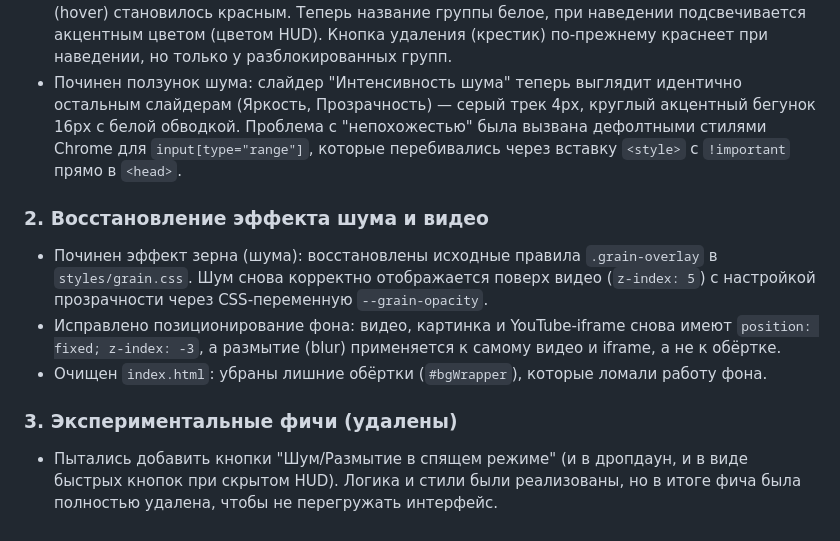
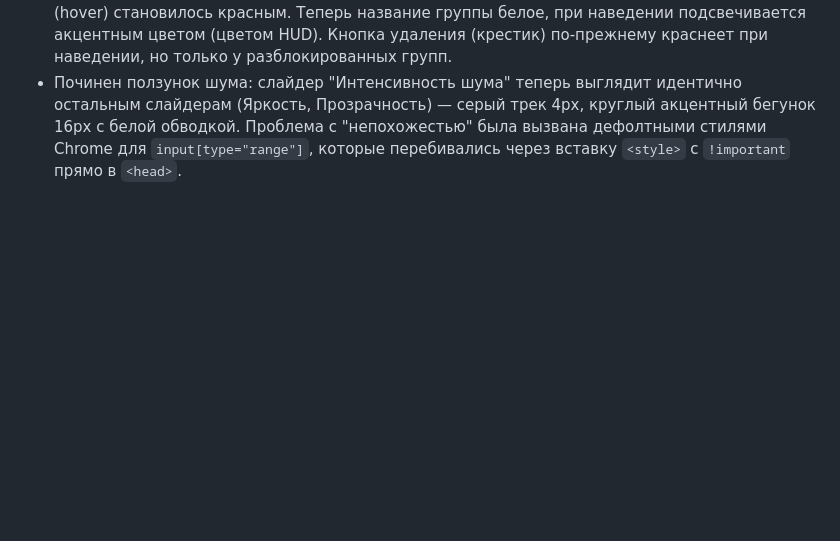
Before and after one commit to vitaliyDrovosek/start-new-page, a Markdown page: README.md, the part around the change. GitHub-like rendering; blank space fills up the shorter version.

```diff
--- a/README.md
+++ b/README.md
@@ -58,11 +58,3 @@
 - Добавлен оверлей для мобильного HUD: на экранах < 768px при открытии меню или заметок появляется затемняющий фон, чтобы интерфейс не "растаскивал" контент. Фон под оверлеем перестаёт скроллиться.
 - Исправлены цвета названий групп: убран баг, при котором название группы при наведении (hover) становилось красным. Теперь название группы белое, при наведении подсвечивается акцентным цветом (цветом HUD). Кнопка удаления (крестик) по-прежнему краснеет при наведении, но только у разблокированных групп.
 - Починен ползунок шума: слайдер "Интенсивность шума" теперь выглядит идентично остальным слайдерам (Яркость, Прозрачность) — серый трек 4px, круглый акцентный бегунок 16px с белой обводкой. Проблема с "непохожестью" была вызвана дефолтными стилями Chrome для `input[type="range"]`, которые перебивались через вставку `<style>` с `!important` прямо в `<head>`.
-
-### 2. Восстановление эффекта шума и видео
-- Починен эффект зерна (шума): восстановлены исходные правила `.grain-overlay` в `styles/grain.css`. Шум снова корректно отображается поверх видео (`z-index: 5`) с настройкой прозрачности через CSS-переменную `--grain-opacity`.
-- Исправлено позиционирование фона: видео, картинка и YouTube-iframe снова имеют `position: fixed; z-index: -3`, а размытие (blur) применяется к самому видео и iframe, а не к обёртке.
-- Очищен `index.html`: убраны лишние обёртки (`#bgWrapper`), которые ломали работу фона.
-
-### 3. Экспериментальные фичи (удалены)
-- Пытались добавить кнопки "Шум/Размытие в спящем режиме" (и в дропдаун, и в виде быстрых кнопок при скрытом HUD). Логика и стили были реализованы, но в итоге фича была полностью удалена, чтобы не перегружать интерфейс.
```
